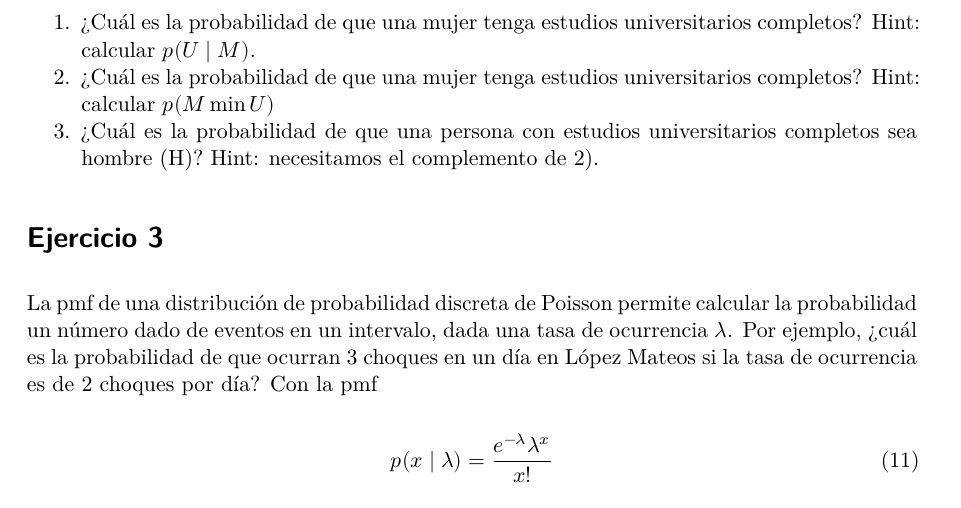
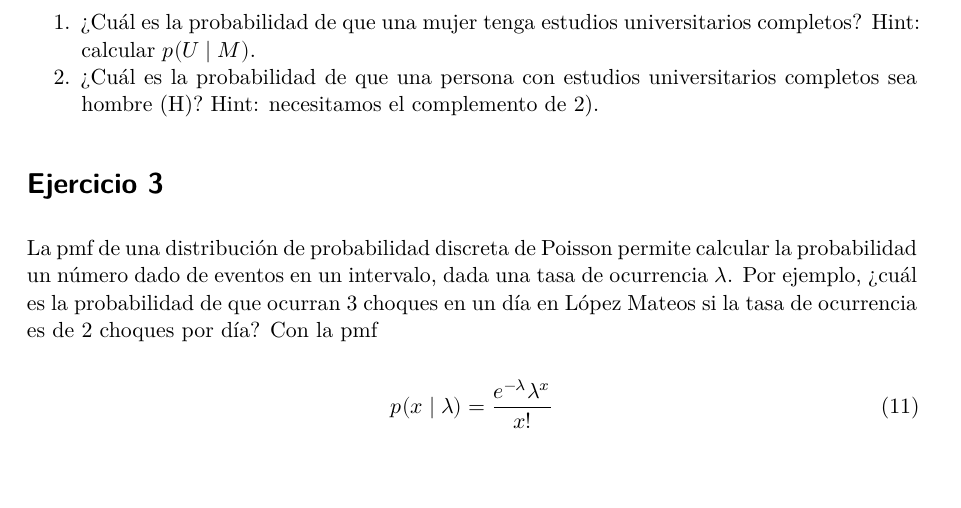
Before and after one commit to jealcalat/Analisis_multivariado-deprecated-, a Quarto document (tareas/tarea1.qmd): part of page 2 of 4, cut so that both start at the same text, the shorter picture padded with empty space. The pictures show the output file tareas/tarea1.pdf that the author committed with the source.

Commit message:
Correción tarea 2 problema 2

```diff
--- a/tareas/tarea1.qmd
+++ b/tareas/tarea1.qmd
@@ -38,8 +38,7 @@ Supongamos lo siguiente:
 Un 5% de la población son mujeres (M) con estudios universitarios completos (U). Las mujeres representan un 55% de la población. Un 20% de la población tiene estudios universitarios completos
 
 1. ¿Cuál es la probabilidad de que una mujer tenga estudios universitarios completos? Hint: calcular $p(U \mid M)$.
-2. ¿Cuál es la probabilidad de que una mujer tenga estudios universitarios completos? Hint: calcular $p(M \min U)$
-3. ¿Cuál es la probabilidad de que una persona con estudios universitarios completos sea hombre (H)? Hint: necesitamos el complemento de 2).
+2. ¿Cuál es la probabilidad de que una persona con estudios universitarios completos sea hombre (H)? Hint: necesitamos el complemento de 2).
 
 # Ejercicio 3
 
```
Also changed, not shown: tareas/tarea1.pdf.
